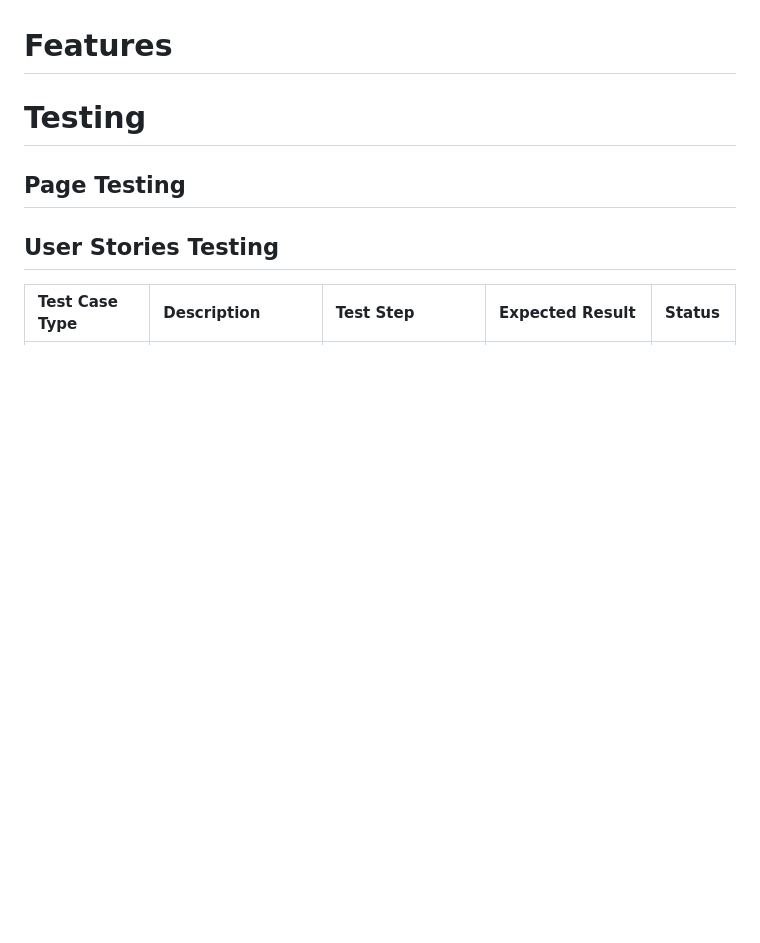
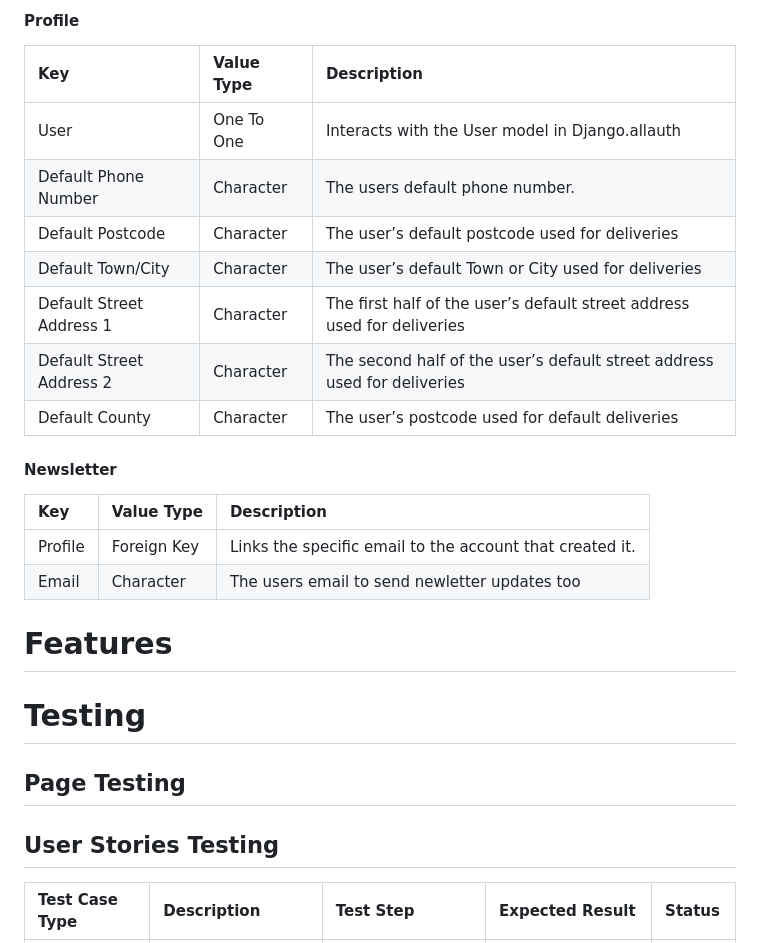
Before and after one commit to ccornfield/kals_stitches, a Markdown page: README.md, the part around the change printed below. Rendered like a GitHub page; blank space fills up the shorter version.

```diff
--- a/README.md
+++ b/README.md
@@ -93,3 +135,21 @@ Databases Needed
+#### Profile
+
+|Key|Value Type|Description|
+|:----|:----|:----|
+|User|One To One|Interacts with the User model in Django.allauth|
+|Default Phone Number|Character|The users default phone number.|
+|Default Postcode|Character|The user’s default postcode used for deliveries|
+|Default Town/City|Character|The user’s default Town or City used for deliveries|
+|Default Street Address 1|Character|The first half of the user’s default street address used for deliveries|
+|Default Street Address 2|Character|The second half of the user’s default street address used for deliveries|
+|Default County|Character|The user’s postcode used for default deliveries|
+
+#### Newsletter
+
+|Key|Value Type|Description|
+|:----|:----|:----|
+|Profile|Foreign Key|Links the specific email to the account that created it.|
+|Email|Character|The users email to send newletter updates too|
 
 # Features #
 
```
Also changed, not shown: other parts of README.md (+52 -10 lines).
